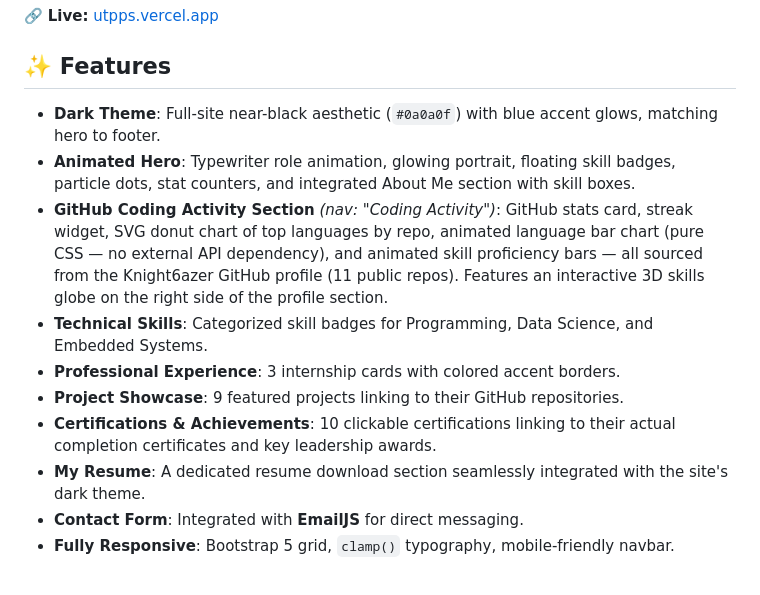
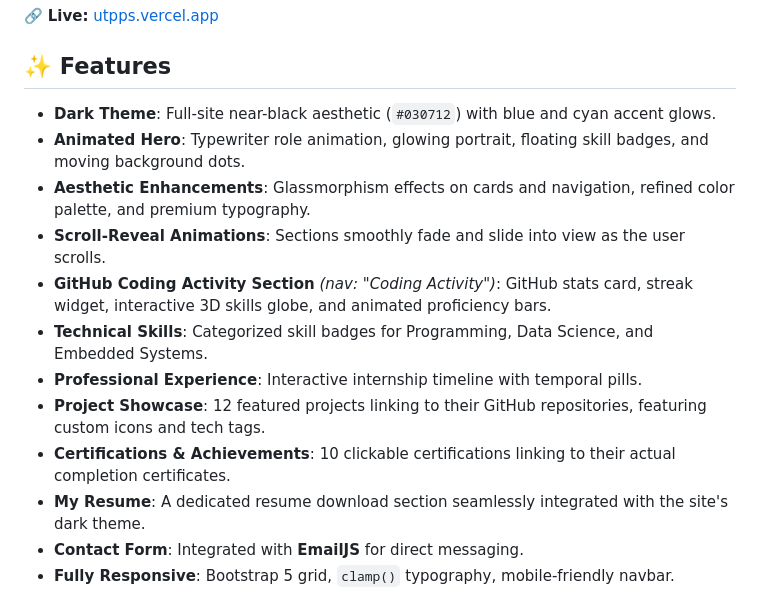
Before and after one commit to Knight6azer/_UTPPS_, a Markdown page: README.md, the part around the change. GitHub-like rendering.

Commit message:
Update README.md with new project showcase and feature list

```diff
--- a/README.md
+++ b/README.md
@@ -6,13 +6,15 @@ A modern, dark-themed portfolio website showcasing the journey of Ujjwal Tiwari
 
 ## ✨ Features
 
-- **Dark Theme**: Full-site near-black aesthetic (`#0a0a0f`) with blue accent glows, matching hero to footer.
-- **Animated Hero**: Typewriter role animation, glowing portrait, floating skill badges, particle dots, stat counters, and integrated About Me section with skill boxes.
-- **GitHub Coding Activity Section** *(nav: "Coding Activity")*: GitHub stats card, streak widget, SVG donut chart of top languages by repo, animated language bar chart (pure CSS — no external API dependency), and animated skill proficiency bars — all sourced from the Knight6azer GitHub profile (11 public repos). Features an interactive 3D skills globe on the right side of the profile section.
+- **Dark Theme**: Full-site near-black aesthetic (`#030712`) with blue and cyan accent glows.
+- **Animated Hero**: Typewriter role animation, glowing portrait, floating skill badges, and moving background dots.
+- **Aesthetic Enhancements**: Glassmorphism effects on cards and navigation, refined color palette, and premium typography.
+- **Scroll-Reveal Animations**: Sections smoothly fade and slide into view as the user scrolls.
+- **GitHub Coding Activity Section** *(nav: "Coding Activity")*: GitHub stats card, streak widget, interactive 3D skills globe, and animated proficiency bars.
 - **Technical Skills**: Categorized skill badges for Programming, Data Science, and Embedded Systems.
-- **Professional Experience**: 3 internship cards with colored accent borders.
-- **Project Showcase**: 9 featured projects linking to their GitHub repositories.
-- **Certifications & Achievements**: 10 clickable certifications linking to their actual completion certificates and key leadership awards.
+- **Professional Experience**: Interactive internship timeline with temporal pills.
+- **Project Showcase**: 12 featured projects linking to their GitHub repositories, featuring custom icons and tech tags.
+- **Certifications & Achievements**: 10 clickable certifications linking to their actual completion certificates.
 - **My Resume**: A dedicated resume download section seamlessly integrated with the site's dark theme.
 - **Contact Form**: Integrated with **EmailJS** for direct messaging.
 - **Fully Responsive**: Bootstrap 5 grid, `clamp()` typography, mobile-friendly navbar.
```
